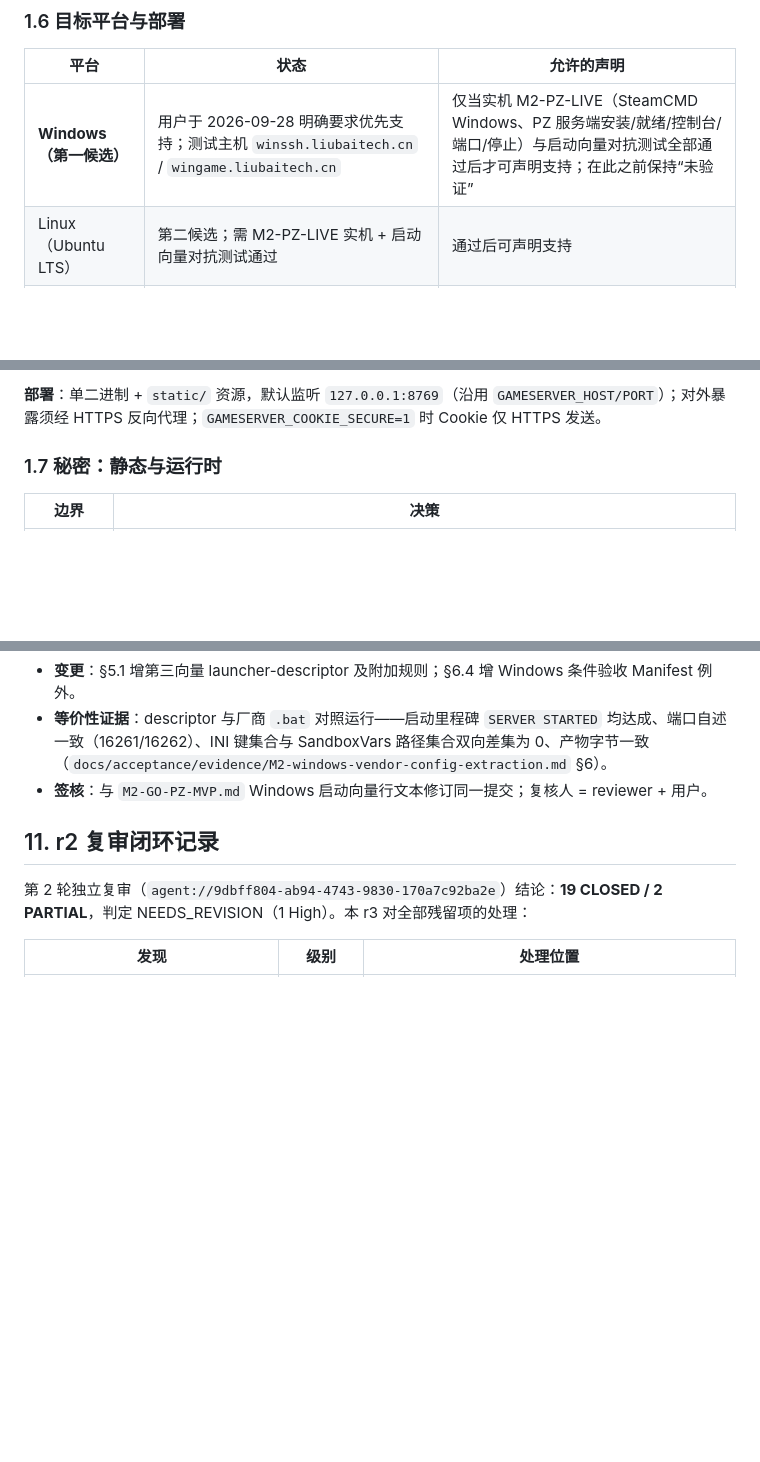
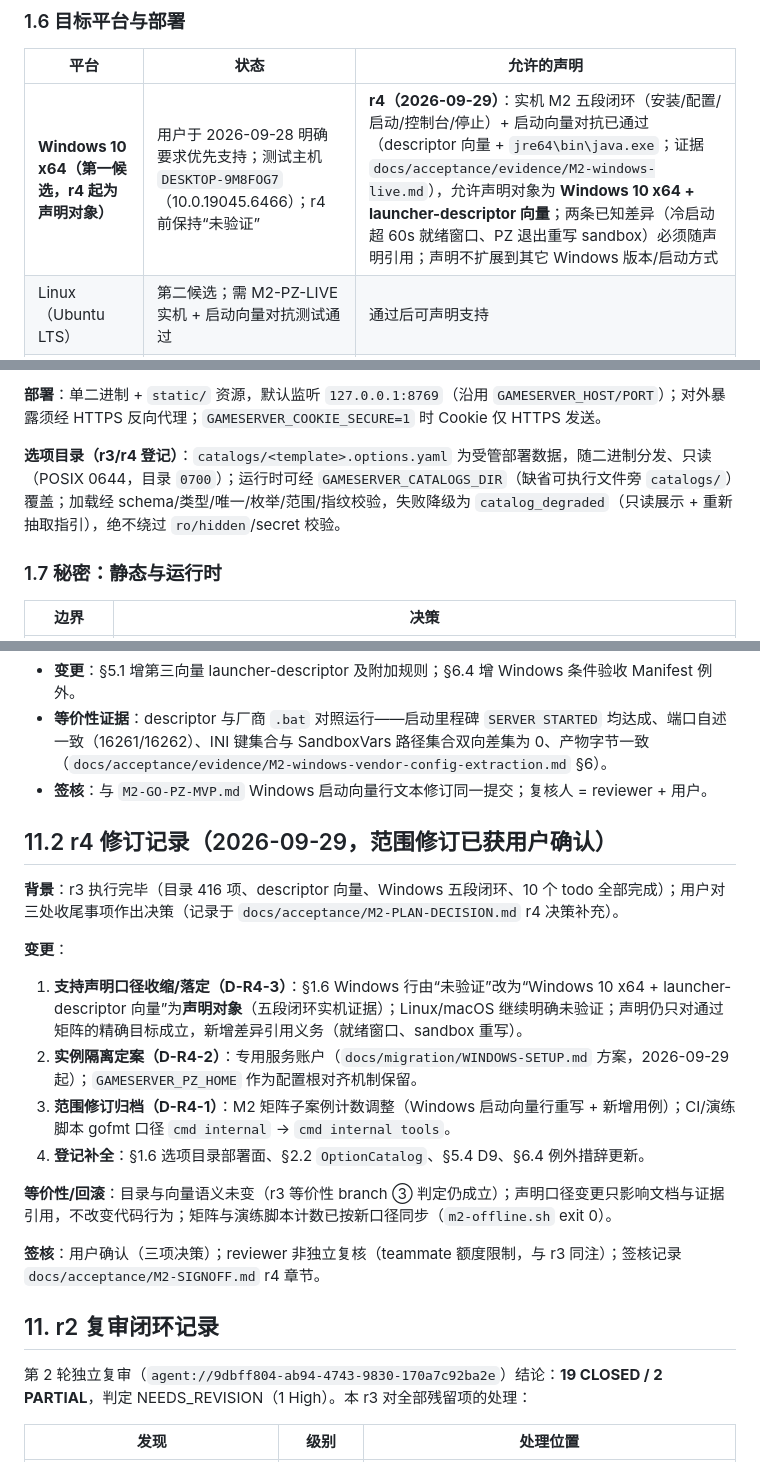
Before and after one commit to mj8724/gameserver, a Markdown page: docs/adr/ADR-001-go-backend.md, 3 parts joined by grey strips. Drawn GitHub-style; blank space fills up the shorter version.

Commit message:
ADR r4: register catalogue deployment/port/D9 and settle the support-claim scope

```diff
--- a/docs/adr/ADR-001-go-backend.md
+++ b/docs/adr/ADR-001-go-backend.md
@@ -90,7 +90,7 @@
 
 | 平台 | 状态 | 允许的声明 |
 |---|---|---|
-| **Windows（第一候选）** | 用户于 2026-09-28 明确要求优先支持；测试主机 `winssh.liubaitech.cn` / `wingame.liubaitech.cn` | 仅当实机 M2-PZ-LIVE（SteamCMD Windows、PZ 服务端安装/就绪/控制台/端口/停止）与启动向量对抗测试全部通过后才可声明支持；在此之前保持“未验证” |
+| **Windows 10 x64（第一候选，r4 起为声明对象）** | 用户于 2026-09-28 明确要求优先支持；测试主机 `DESKTOP-9M8FOG7`（10.0.19045.6466）；r4 前保持“未验证” | **r4（2026-09-29）**：实机 M2 五段闭环（安装/配置/启动/控制台/停止）+ 启动向量对抗已通过（descriptor 向量 + `jre64\bin\java.exe`；证据 `docs/acceptance/evidence/M2-windows-live.md`），允许声明对象为 **Windows 10 x64 + launcher-descriptor 向量**；两条已知差异（冷启动超 60s 就绪窗口、PZ 退出重写 sandbox）必须随声明引用；声明不扩展到其它 Windows 版本/启动方式 |
 | Linux（Ubuntu LTS） | 第二候选；需 M2-PZ-LIVE 实机 + 启动向量对抗测试通过 | 通过后可声明支持 |
 | macOS（darwin） | 开发/离线测试平台（掉电级原子性不保证，见 §1.4） | 仅“开发验证”；服务端支持需实机 PZ 验收 |
 
@@ -103,6 +103,8 @@
 4. 目标机工作目录按用户指示使用 **G 盘新建目录**：`G:\gameserver-work\`（见 `docs/migration/WINDOWS-SETUP.md`）。
 
 **部署**：单二进制 + `static/` 资源，默认监听 `127.0.0.1:8769`（沿用 `GAMESERVER_HOST/PORT`）；对外暴露须经 HTTPS 反向代理；`GAMESERVER_COOKIE_SECURE=1` 时 Cookie 仅 HTTPS 发送。
+
+**选项目录（r3/r4 登记）**：`catalogs/<template>.options.yaml` 为受管部署数据，随二进制分发、只读（POSIX 0644，目录 `0700`）；运行时可经 `GAMESERVER_CATALOGS_DIR`（缺省可执行文件旁 `catalogs/`）覆盖；加载经 schema/类型/唯一/枚举/范围/指纹校验，失败降级为 `catalog_degraded`（只读展示 + 重新抽取指引），绝不绕过 `ro/hidden`/secret 校验。
 
 ### 1.7 秘密：静态与运行时
 
@@ -518,6 +522,20 @@ IDLE → EXPORTED(dry-run 记录) → STAGED → VERIFIED → COMMITTING → COM
 - **等价性证据**：descriptor 与厂商 `.bat` 对照运行——启动里程碑 `SERVER STARTED` 均达成、端口自述一致（16261/16262）、INI 键集合与 SandboxVars 路径集合双向差集为 0、产物字节一致（`docs/acceptance/evidence/M2-windows-vendor-config-extraction.md` §6）。
 - **签核**：与 `M2-GO-PZ-MVP.md` Windows 启动向量行文本修订同一提交；复核人 = reviewer + 用户。
 
+## 11.2 r4 修订记录（2026-09-29，范围修订已获用户确认）
+
+**背景**：r3 执行完毕（目录 416 项、descriptor 向量、Windows 五段闭环、10 个 todo 全部完成）；用户对三处收尾事项作出决策（记录于 `docs/acceptance/M2-PLAN-DECISION.md` r4 决策补充）。
+
+**变更**：
+1. **支持声明口径收缩/落定（D-R4-3）**：§1.6 Windows 行由“未验证”改为“Windows 10 x64 + launcher-descriptor 向量”为**声明对象**（五段闭环实机证据）；Linux/macOS 继续明确未验证；声明仍只对通过矩阵的精确目标成立，新增差异引用义务（就绪窗口、sandbox 重写）。
+2. **实例隔离定案（D-R4-2）**：专用服务账户（`docs/migration/WINDOWS-SETUP.md` 方案，2026-09-29 起）；`GAMESERVER_PZ_HOME` 作为配置根对齐机制保留。
+3. **范围修订归档（D-R4-1）**：M2 矩阵子案例计数调整（Windows 启动向量行重写 + 新增用例）；CI/演练脚本 gofmt 口径 `cmd internal` → `cmd internal tools`。
+4. **登记补全**：§1.6 选项目录部署面、§2.2 `OptionCatalog`、§5.4 D9、§6.4 例外措辞更新。
+
+**等价性/回滚**：目录与向量语义未变（r3 等价性 branch ③ 判定仍成立）；声明口径变更只影响文档与证据引用，不改变代码行为；矩阵与演练脚本计数已按新口径同步（`m2-offline.sh` exit 0）。
+
+**签核**：用户确认（三项决策）；reviewer 非独立复核（teammate 额度限制，与 r3 同注）；签核记录 `docs/acceptance/M2-SIGNOFF.md` r4 章节。
+
 ## 11. r2 复审闭环记录
 
 第 2 轮独立复审（`agent://9dbff804-ab94-4743-9830-170a7c92ba2e`）结论：**19 CLOSED / 2 PARTIAL**，判定 NEEDS_REVISION（1 High）。本 r3 对全部残留项的处理：
```
Also changed, not shown: other parts of docs/adr/ADR-001-go-backend.md (+2 -0 lines).
